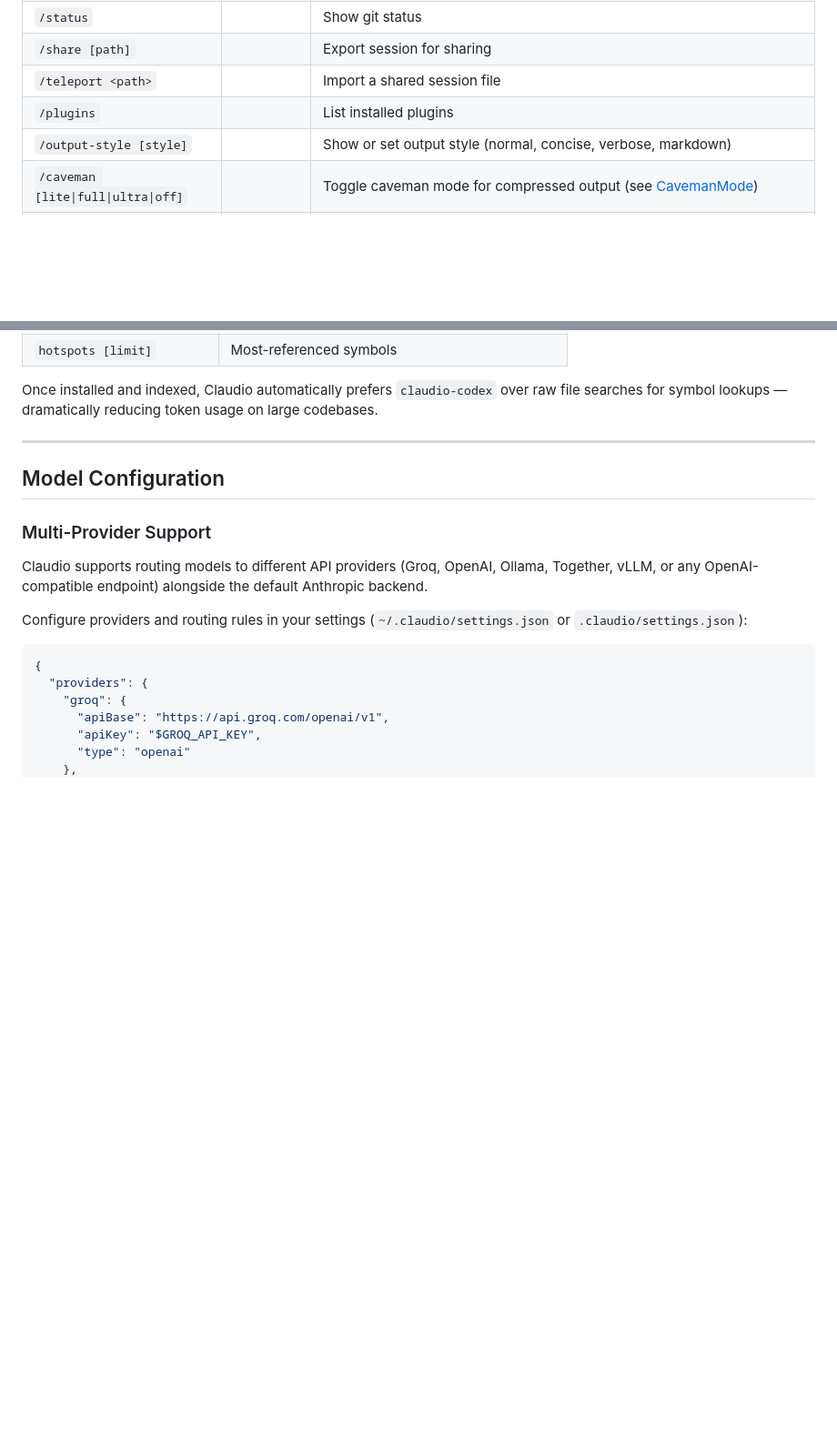
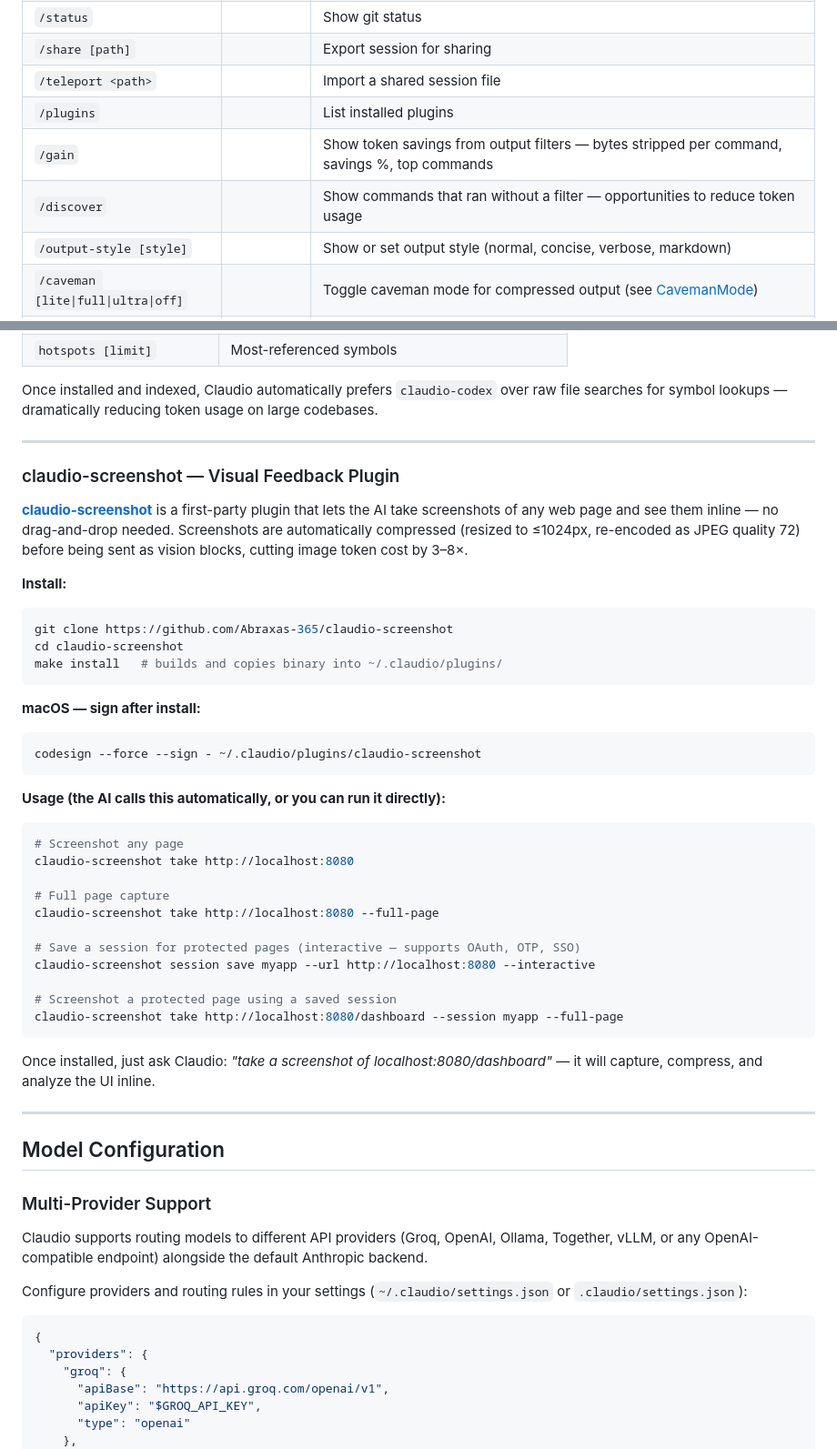
Before and after one commit to Edartruwu/claudio, a Markdown page: README.md, 2 parts joined by grey strips. Shown at 91% size. Drawn GitHub-style; blank space fills up the shorter version.

Commit message:
docs: add /gain and /discover to interactive commands, add claudio-screenshot plugin section

````diff
--- a/README.md
+++ b/README.md
@@ -470,6 +470,8 @@ Rules are evaluated in order; first match wins. Behaviors: `allow` (skip approva
 | `/share [path]` | | Export session for sharing |
 | `/teleport <path>` | | Import a shared session file |
 | `/plugins` | | List installed plugins |
+| `/gain` | | Show token savings from output filters — bytes stripped per command, savings %, top commands |
+| `/discover` | | Show commands that ran without a filter — opportunities to reduce token usage |
 | `/output-style [style]` | | Show or set output style (normal, concise, verbose, markdown) |
 | `/caveman [lite\|full\|ultra\|off]` | | Toggle caveman mode for compressed output (see [CavemanMode](#cavemanmode)) |
 | `/keybindings` | | Open keybindings.json in your editor |
@@ -2032,6 +2034,44 @@ claudio-codex index   # run once; queries auto-refresh on subsequent calls
 | `hotspots [limit]` | Most-referenced symbols |
 
 Once installed and indexed, Claudio automatically prefers `claudio-codex` over raw file searches for symbol lookups — dramatically reducing token usage on large codebases.
+
+---
+
+### claudio-screenshot — Visual Feedback Plugin
+
+[**claudio-screenshot**](https://github.com/Abraxas-365/claudio-screenshot) is a first-party plugin that lets the AI take screenshots of any web page and see them inline — no drag-and-drop needed. Screenshots are automatically compressed (resized to ≤1024px, re-encoded as JPEG quality 72) before being sent as vision blocks, cutting image token cost by 3–8×.
+
+**Install:**
+
+```bash
+git clone https://github.com/Abraxas-365/claudio-screenshot
+cd claudio-screenshot
+make install   # builds and copies binary into ~/.claudio/plugins/
+```
+
+**macOS — sign after install:**
+
+```bash
+codesign --force --sign - ~/.claudio/plugins/claudio-screenshot
+```
+
+**Usage (the AI calls this automatically, or you can run it directly):**
+
+```bash
+# Screenshot any page
+claudio-screenshot take http://localhost:8080
+
+# Full page capture
+claudio-screenshot take http://localhost:8080 --full-page
+
+# Save a session for protected pages (interactive — supports OAuth, OTP, SSO)
+claudio-screenshot session save myapp --url http://localhost:8080 --interactive
+
+# Screenshot a protected page using a saved session
+claudio-screenshot take http://localhost:8080/dashboard --session myapp --full-page
+```
+
+Once installed, just ask Claudio: *"take a screenshot of localhost:8080/dashboard"* — it will capture, compress, and analyze the UI inline.
 
 ---
 
````
